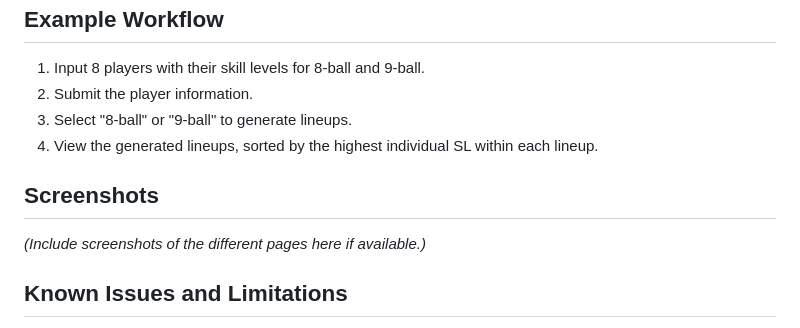
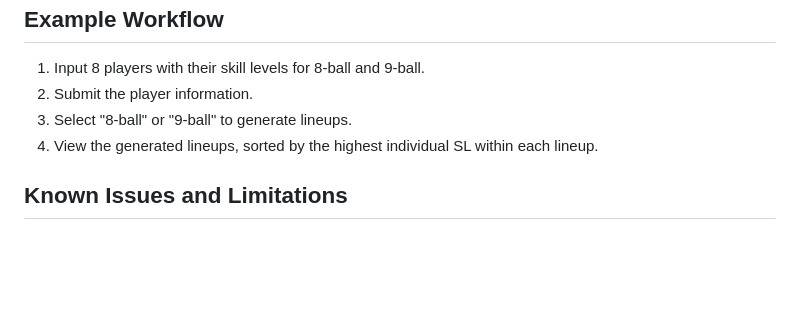
Before and after one commit to arch1904/APA_Lineup_Calculator, a Markdown page: README.md, the part around the change. Rendered like a GitHub page; blank space fills up the shorter version.

```diff
--- a/README.md
+++ b/README.md
@@ -93,10 +93,6 @@ This project is a Django web application designed to help organize teams for 8-b
 3. Select "8-ball" or "9-ball" to generate lineups.
 4. View the generated lineups, sorted by the highest individual SL within each lineup.
 
-## Screenshots
-
-*(Include screenshots of the different pages here if available.)*
-
 ## Known Issues and Limitations
 
 - The current implementation uses Django sessions to temporarily store player data. This may not be suitable for large-scale or multi-user applications without further modifications.
```
